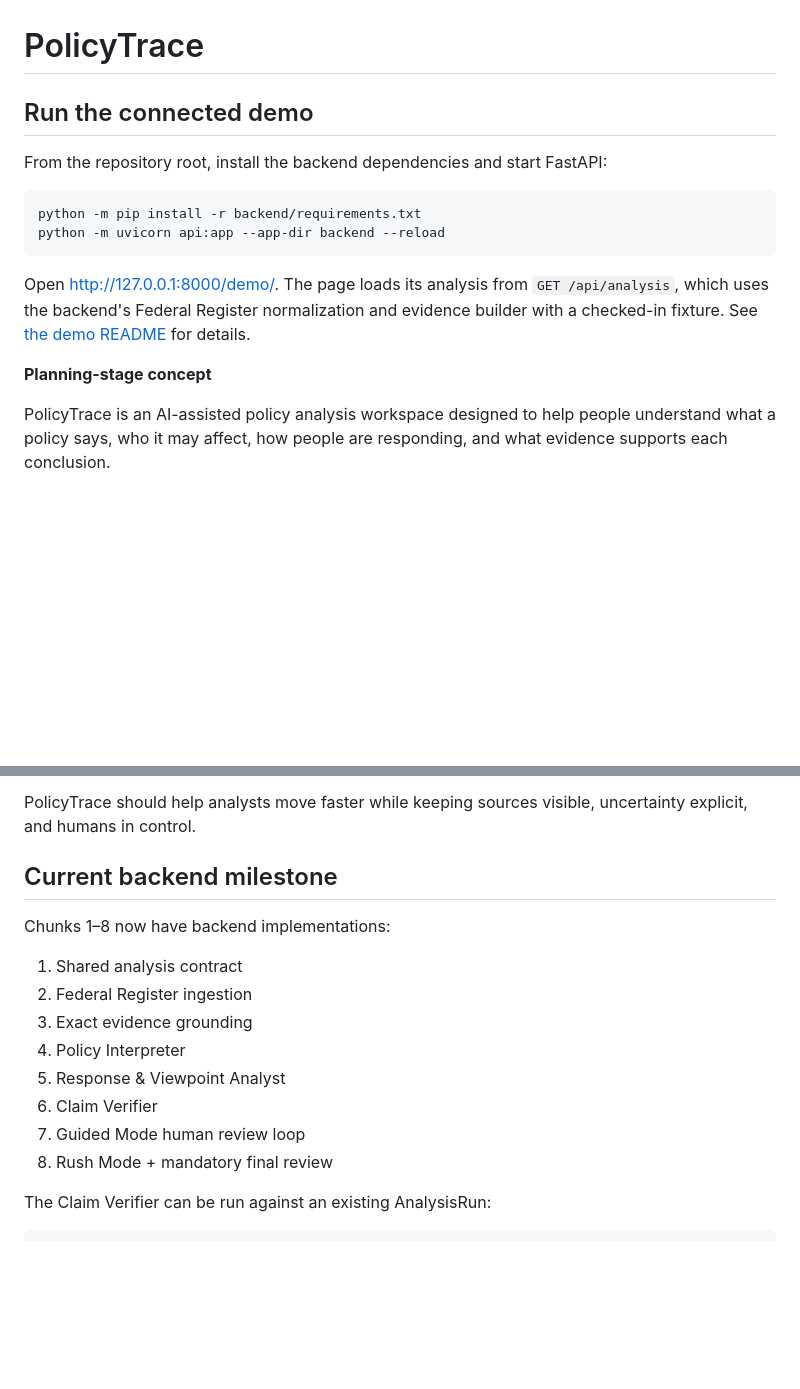
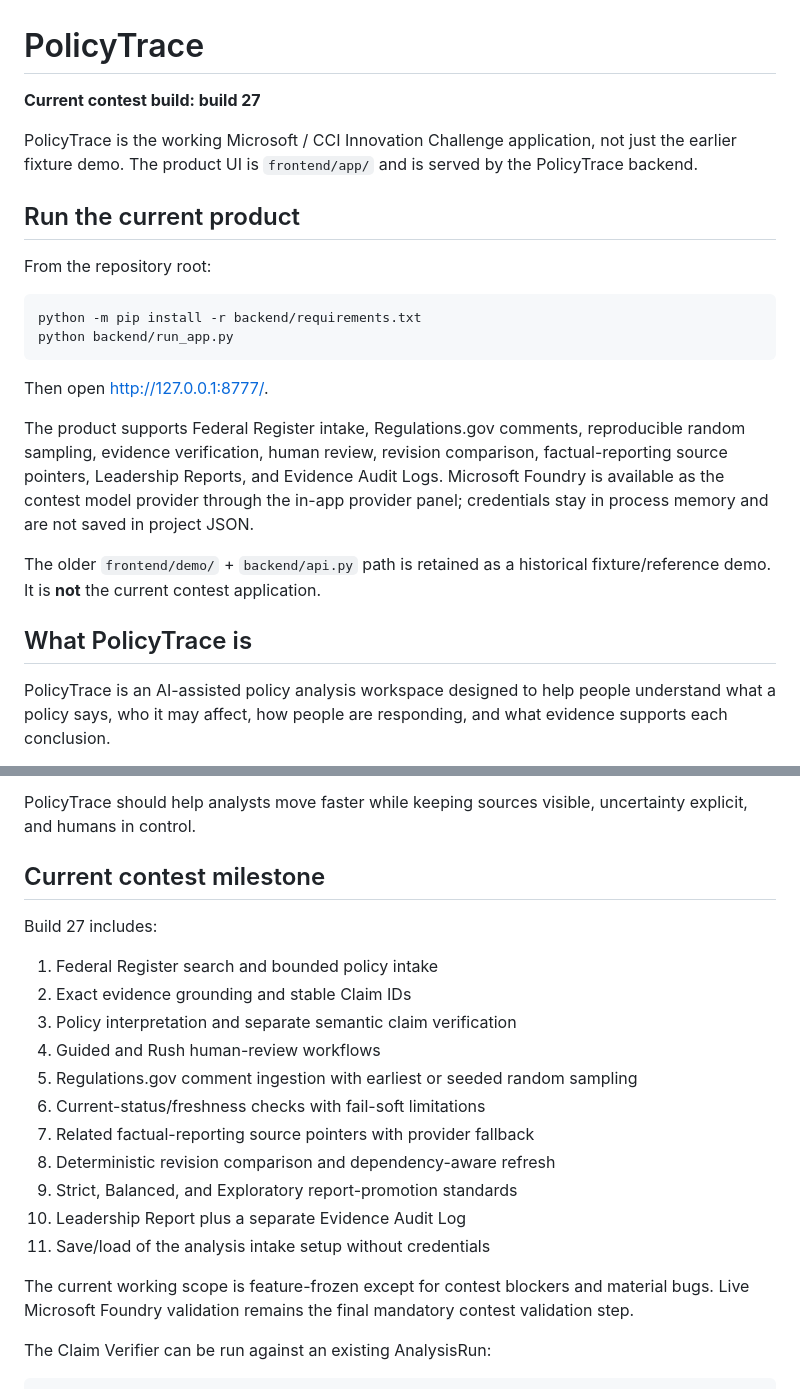
Before and after one commit to steveonw/microsoft-letastlator-thing, a Markdown page: README.md, 2 parts joined by grey strips. Drawn GitHub-style; blank space fills up the shorter version.

Commit message:
Update README for current build 27 product

````diff
--- a/README.md
+++ b/README.md
@@ -1,20 +1,33 @@
 # PolicyTrace
 
-## Run the connected demo
+**Current contest build: build 27**
 
-From the repository root, install the backend dependencies and start FastAPI:
+PolicyTrace is the working Microsoft / CCI Innovation Challenge application, not
+just the earlier fixture demo. The product UI is `frontend/app/` and is served
+by the PolicyTrace backend.
+
+## Run the current product
+
+From the repository root:
 
 ```bash
 python -m pip install -r backend/requirements.txt
-python -m uvicorn api:app --app-dir backend --reload
+python backend/run_app.py
 ```
 
-Open <http://127.0.0.1:8000/demo/>. The page loads its analysis from
-`GET /api/analysis`, which uses the backend's Federal Register normalization
-and evidence builder with a checked-in fixture. See
-[the demo README](frontend/demo/README.md) for details.
+Then open <http://127.0.0.1:8777/>.
 
-**Planning-stage concept**
+The product supports Federal Register intake, Regulations.gov comments,
+reproducible random sampling, evidence verification, human review, revision
+comparison, factual-reporting source pointers, Leadership Reports, and Evidence
+Audit Logs. Microsoft Foundry is available as the contest model provider through
+the in-app provider panel; credentials stay in process memory and are not saved
+in project JSON.
+
+The older `frontend/demo/` + `backend/api.py` path is retained as a historical
+fixture/reference demo. It is **not** the current contest application.
+
+## What PolicyTrace is
 
 PolicyTrace is an AI-assisted policy analysis workspace designed to help people understand what a policy says, who it may affect, how people are responding, and what evidence supports each conclusion.
 
@@ -294,18 +307,25 @@ Later versions can add additional government APIs, revision comparison, larger-s
 PolicyTrace should help analysts move faster while keeping sources visible, uncertainty explicit, and humans in control.
 
 
-## Current backend milestone
+## Current contest milestone
 
-Chunks 1–8 now have backend implementations:
+Build 27 includes:
 
-1. Shared analysis contract
-2. Federal Register ingestion
-3. Exact evidence grounding
-4. Policy Interpreter
-5. Response & Viewpoint Analyst
-6. Claim Verifier
-7. Guided Mode human review loop
-8. Rush Mode + mandatory final review
+1. Federal Register search and bounded policy intake
+2. Exact evidence grounding and stable Claim IDs
+3. Policy interpretation and separate semantic claim verification
+4. Guided and Rush human-review workflows
+5. Regulations.gov comment ingestion with earliest or seeded random sampling
+6. Current-status/freshness checks with fail-soft limitations
+7. Related factual-reporting source pointers with provider fallback
+8. Deterministic revision comparison and dependency-aware refresh
+9. Strict, Balanced, and Exploratory report-promotion standards
+10. Leadership Report plus a separate Evidence Audit Log
+11. Save/load of the analysis intake setup without credentials
+
+The current working scope is feature-frozen except for contest blockers and
+material bugs. Live Microsoft Foundry validation remains the final mandatory
+contest validation step.
 
 The Claim Verifier can be run against an existing AnalysisRun:
 
````
